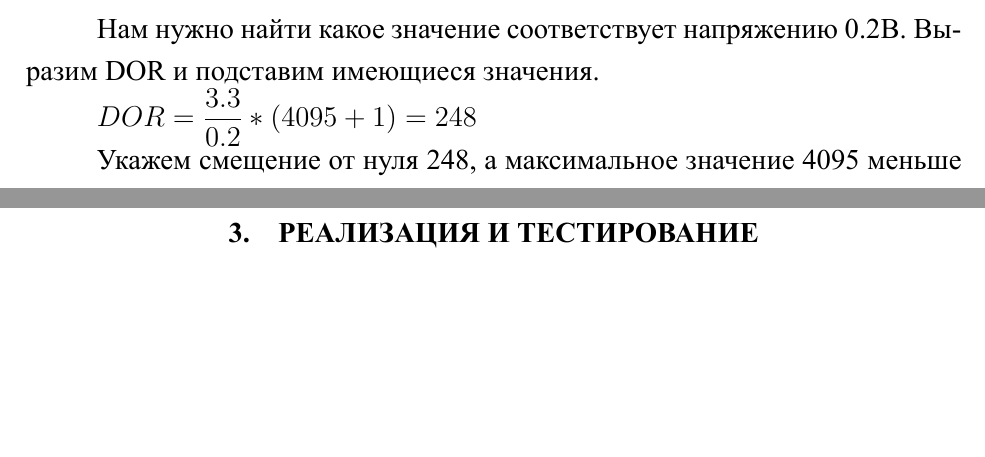
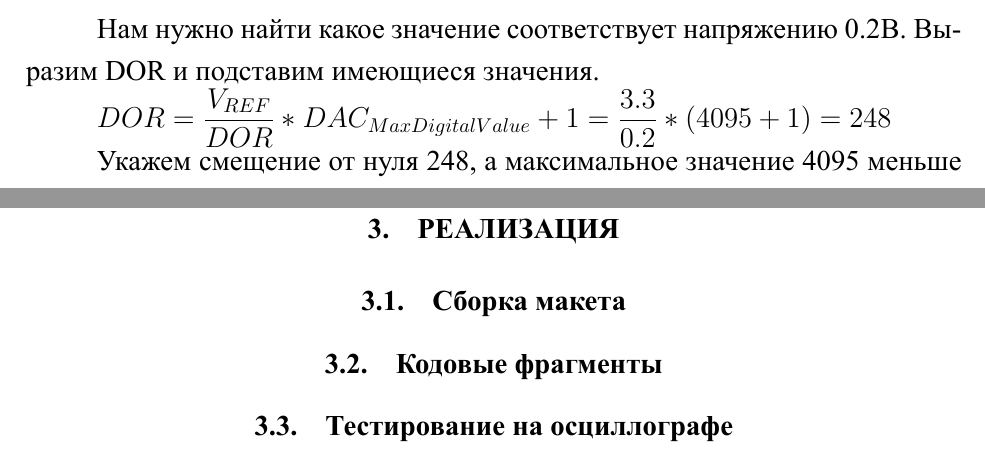
Before and after one commit to lilbudek/vkr, a LaTeX thesis (отчет/tex/main-csae.tex, which reads отчет/tex/chapter-1-csae.tex, отчет/tex/chapter-3-csae.tex): two parts of pages 6 and 12 of 16, joined at a grey line, cut so that both start at the same text, the shorter picture padded with empty space. The pictures show the PDF file отчет/tex/main-csae.pdf that the author committed with the source.

Commit message:
чуть-чуть изменил содержание

```diff
--- a/отчет/tex/chapter-1-csae.tex
+++ b/отчет/tex/chapter-1-csae.tex
@@ -40,7 +40,7 @@
 
 	Нам нужно найти какое значение соответствует напряжению 0.2В. Выразим DOR и подставим имеющиеся значения.
 
-	$DOR = \dfrac{3.3}{0.2}*(4095+1) = 248$
+	$DOR = \dfrac{V_{REF}}{DOR}*DAC_{MaxDigitalValue} + 1 = \dfrac{3.3}{0.2}*(4095+1) = 248$
 
 	Укажем смещение от нуля 248, а максимальное значение 4095 меньше на 248, то есть 3847 и сгенеририуем таблицу отсчётов для синусоиды.
 
--- a/отчет/tex/chapter-3-csae.tex
+++ b/отчет/tex/chapter-3-csae.tex
@@ -1 +1,6 @@
-\chapter{Реализация и тестирование}
+\chapter{Реализация}
+\section{Сборка макета}
+
+\section{Кодовые фрагменты}
+
+\section{Тестирование на осциллографе}
```
Also changed, not shown: отчет/tex/main-csae.pdf.
